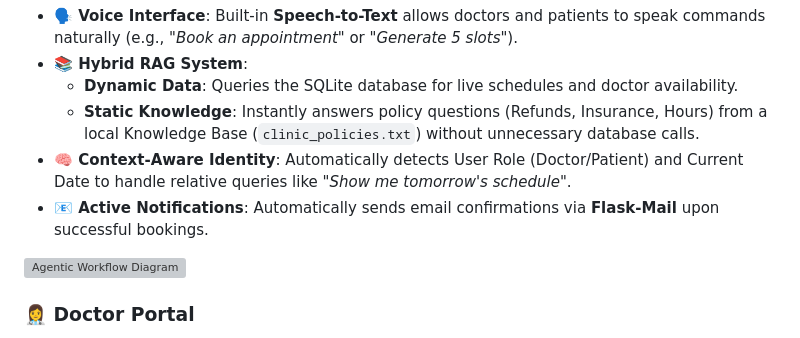
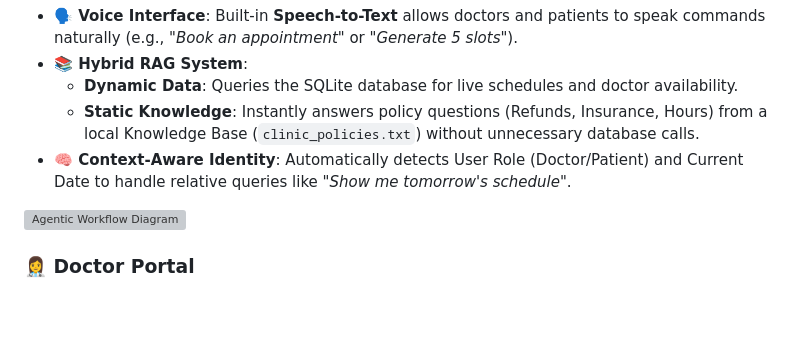
Before and after one commit to Mfaj-cod/ClinicBook, a Markdown page: READme.md, the part around the change. Drawn GitHub-style; blank space fills up the shorter version; grey boxes are pictures that could not be loaded.

```diff
--- a/READme.md
+++ b/READme.md
@@ -14,7 +14,6 @@ A comprehensive web-based platform that transforms appointment booking into an i
   - **Dynamic Data**: Queries the SQLite database for live schedules and doctor availability.
   - **Static Knowledge**: Instantly answers policy questions (Refunds, Insurance, Hours) from a local Knowledge Base (`clinic_policies.txt`) without unnecessary database calls.
 - **🧠 Context-Aware Identity**: Automatically detects User Role (Doctor/Patient) and Current Date to handle relative queries like *"Show me tomorrow's schedule"*.
-- **📧 Active Notifications**: Automatically sends email confirmations via **Flask-Mail** upon successful bookings.
 
 ![Agentic Workflow Diagram](assets\Agent.jpg)
 
```
